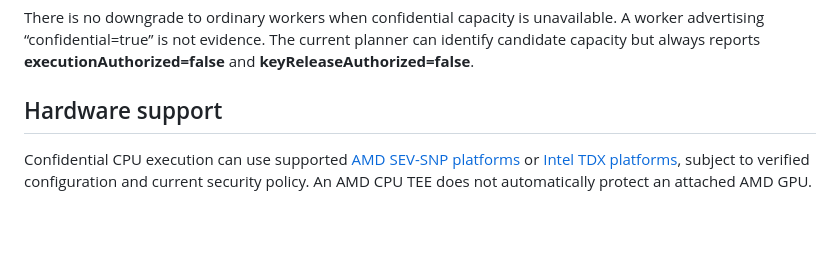
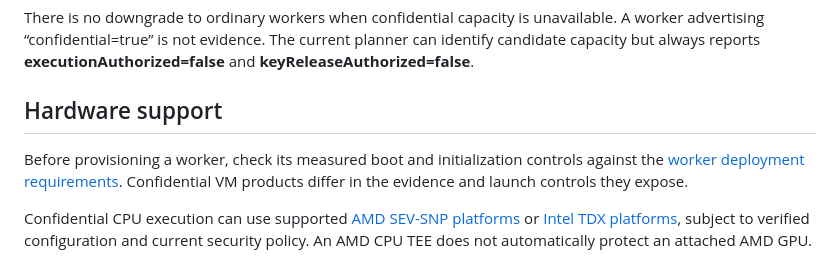
Before and after one commit to peter-ch/Cannabis, a Markdown page: docs/confidential-compute.md, the part around the change. Drawn GitHub-style; blank space fills up the shorter version.

Commit message:
Document confidential worker deployment compatibility

```diff
--- a/docs/confidential-compute.md
+++ b/docs/confidential-compute.md
@@ -15,6 +15,8 @@ Every Cannabis customer job requires encrypted code and data, plus protection du
 There is no downgrade to ordinary workers when confidential capacity is unavailable. A worker advertising “confidential=true” is not evidence. The current planner can identify candidate capacity but always reports **executionAuthorized=false** and **keyReleaseAuthorized=false**.
 
 ## Hardware support
+
+Before provisioning a worker, check its measured boot and initialization controls against the [worker deployment requirements](worker-deployment.md). Confidential VM products differ in the evidence and launch controls they expose.
 
 Confidential CPU execution can use supported [AMD SEV-SNP platforms](https://www.amd.com/en/developer/sev.html) or [Intel TDX platforms](https://www.intel.com/content/www/us/en/security/confidential-computing.html), subject to verified configuration and current security policy. An AMD CPU TEE does not automatically protect an attached AMD GPU.
 
```
Also changed, not shown: docs/worker-deployment.md (added, +36 -0 lines).
